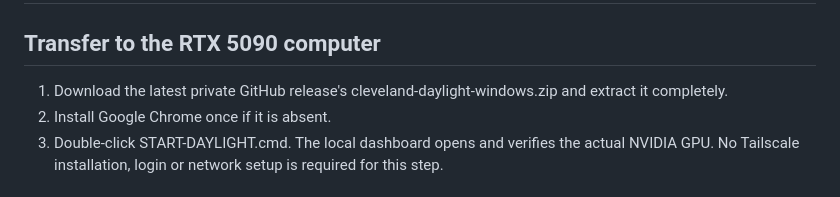
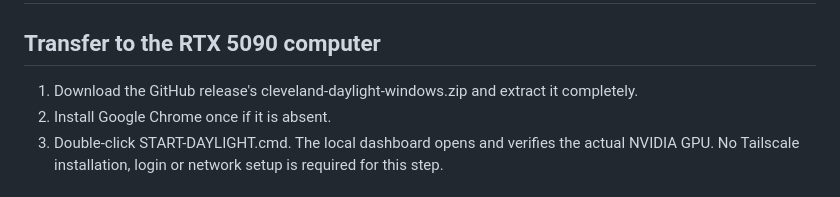
Before and after one commit to shajalie/cleveland-sun-study, a Markdown page: MOVE-TO-ANOTHER-PC.md, the part around the change. Rendered like a GitHub page.

```diff
--- a/MOVE-TO-ANOTHER-PC.md
+++ b/MOVE-TO-ANOTHER-PC.md
@@ -1,7 +1,7 @@
 # Windows GPU host: Moonlight or browser streaming
 
 ## Transfer to the RTX 5090 computer
-1. Download the latest private GitHub release's cleveland-daylight-windows.zip and extract it completely.
+1. Download the GitHub release's cleveland-daylight-windows.zip and extract it completely.
 2. Install Google Chrome once if it is absent.
 3. Double-click START-DAYLIGHT.cmd. The local dashboard opens and verifies the actual NVIDIA GPU. No Tailscale installation, login or network setup is required for this step.
 
```
Also changed, not shown: README.md (+1 -1 lines).
